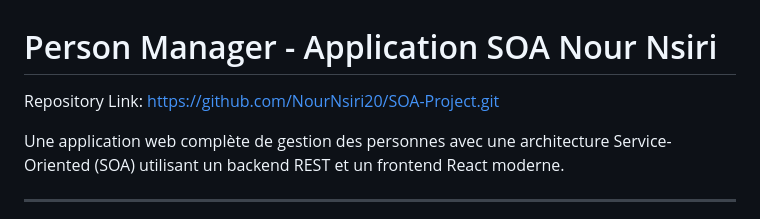
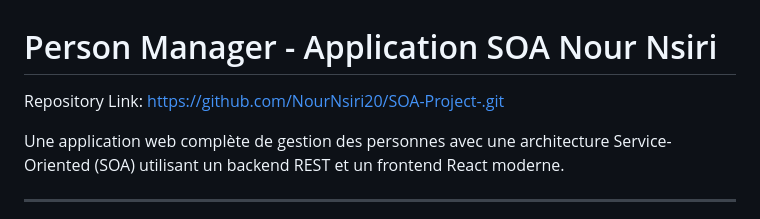
Before and after one commit to NourNsiri20/SOA-Project-, a Markdown page: README.md, the part around the change. Drawn GitHub-style.

Commit message:
Fix repository link in README.md

```diff
--- a/README.md
+++ b/README.md
@@ -1,5 +1,5 @@
 # Person Manager - Application SOA Nour Nsiri
-Repository Link: [https://github.com/NourNsiri20/SOA-Project.git](https://github.com/NourNsiri20/SOA-Project-)
+Repository Link: https://github.com/NourNsiri20/SOA-Project-.git
 
 Une application web complète de gestion des personnes avec une architecture Service-Oriented (SOA) utilisant un backend REST et un frontend React moderne.
 
```
